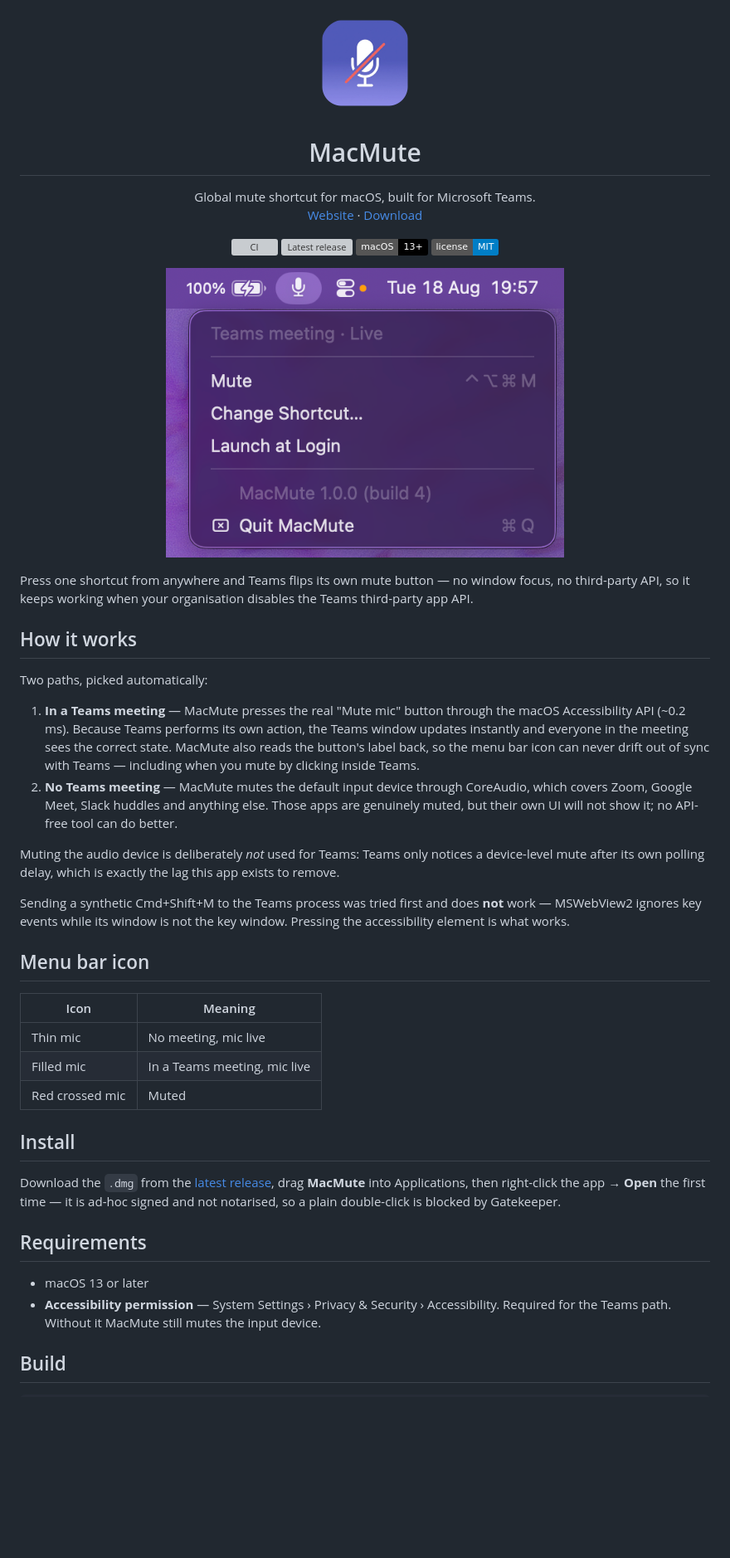
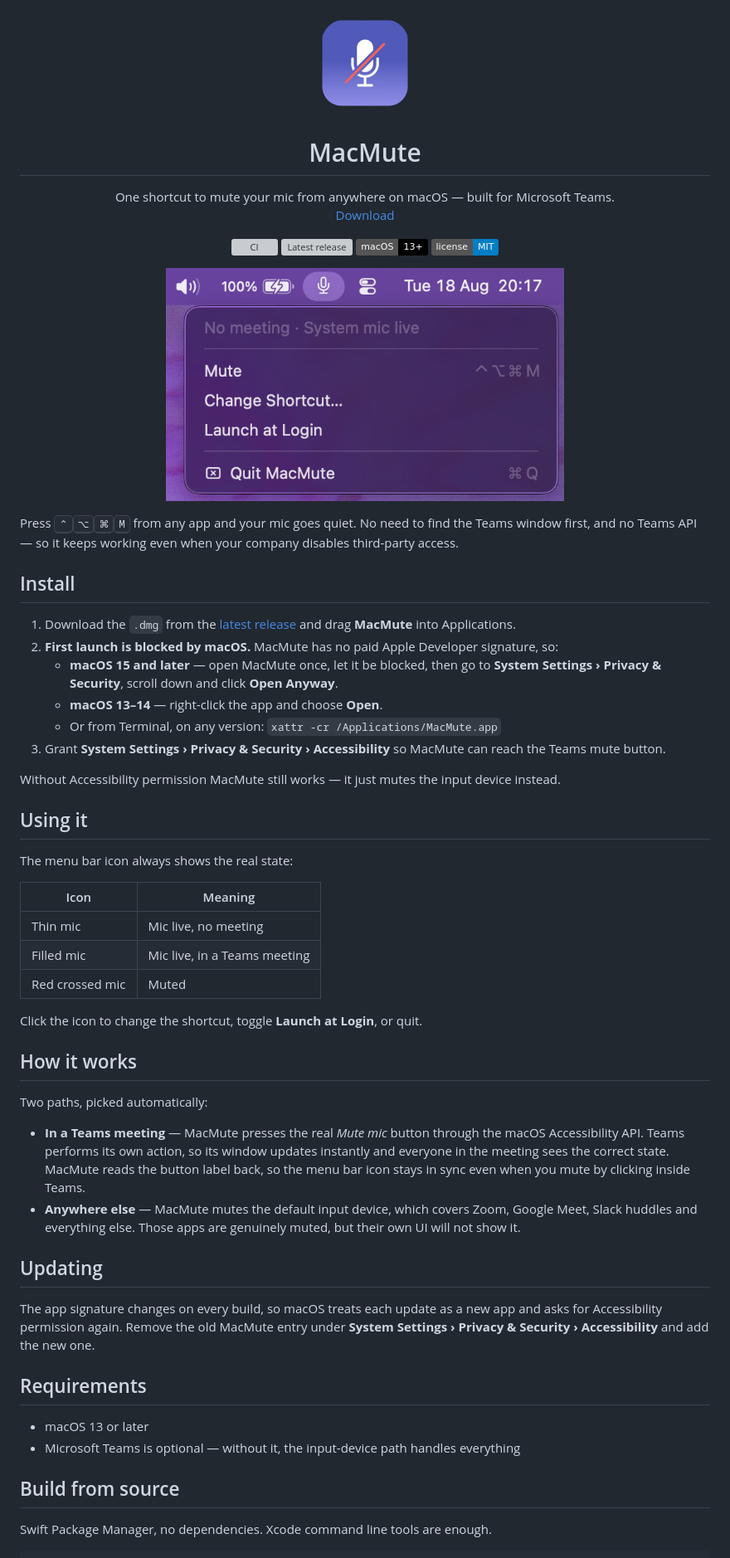
Before and after one commit to TuanBT/MacMute, a Markdown page: README.md, the part around one of its changes. Shown at 83% size. Drawn GitHub-style; pictures changed too: assets/menu.png (added), docs/assets/menu.png (deleted); badges without logos; blank space fills up the shorter version; grey boxes are pictures that could not be loaded.

````diff
--- a/README.md
+++ b/README.md
@@ -1,12 +1,11 @@
 <p align="center">
-  <img src="docs/assets/icon.png" width="128" alt="MacMute icon">
+  <img src="assets/icon.png" width="128" alt="MacMute icon">
 </p>
 
 <h1 align="center">MacMute</h1>
 
 <p align="center">
-  Global mute shortcut for macOS, built for Microsoft Teams.<br>
-  <a href="https://tuanbt.github.io/MacMute/">Website</a> ·
+  One shortcut to mute your mic from anywhere on macOS — built for Microsoft Teams.<br>
   <a href="https://github.com/TuanBT/MacMute/releases/latest">Download</a>
 </p>
 
@@ -18,54 +17,64 @@
 </p>
 
 <p align="center">
-  <img src="docs/assets/menu.png" width="480" alt="MacMute menu in the macOS menu bar">
+  <img src="assets/menu.png" width="480" alt="MacMute menu in the macOS menu bar">
 </p>
 
-Press one shortcut from anywhere and Teams flips its own mute button — no window focus,
-no third-party API, so it keeps working when your organisation disables the Teams
-third-party app API.
+Press <kbd>⌃</kbd><kbd>⌥</kbd><kbd>⌘</kbd><kbd>M</kbd> from any app and your mic goes quiet.
+No need to find the Teams window first, and no Teams API — so it keeps working even when
+your company disables third-party access.
+
+## Install
+
+1. Download the `.dmg` from the [latest release](https://github.com/TuanBT/MacMute/releases/latest)
+   and drag **MacMute** into Applications.
+2. **First launch is blocked by macOS.** MacMute has no paid Apple Developer signature, so:
+   - **macOS 15 and later** — open MacMute once, let it be blocked, then go to
+     **System Settings › Privacy & Security**, scroll down and click **Open Anyway**.
+   - **macOS 13–14** — right-click the app and choose **Open**.
+   - Or from Terminal, on any version: `xattr -cr /Applications/MacMute.app`
+3. Grant **System Settings › Privacy & Security › Accessibility** so MacMute can reach the
+   Teams mute button.
+
+Without Accessibility permission MacMute still works — it just mutes the input device instead.
+
+## Using it
+
+The menu bar icon always shows the real state:
+
+| Icon | Meaning |
+|---|---|
+| Thin mic | Mic live, no meeting |
+| Filled mic | Mic live, in a Teams meeting |
+| Red crossed mic | Muted |
+
+Click the icon to change the shortcut, toggle **Launch at Login**, or quit.
 
 ## How it works
 
 Two paths, picked automatically:
 
-1. **In a Teams meeting** — MacMute presses the real "Mute mic" button through the
-   macOS Accessibility API (~0.2 ms). Because Teams performs its own action, the Teams
-   window updates instantly and everyone in the meeting sees the correct state. MacMute
-   also reads the button's label back, so the menu bar icon can never drift out of sync
-   with Teams — including when you mute by clicking inside Teams.
-2. **No Teams meeting** — MacMute mutes the default input device through CoreAudio,
-   which covers Zoom, Google Meet, Slack huddles and anything else. Those apps are
-   genuinely muted, but their own UI will not show it; no API-free tool can do better.
+- **In a Teams meeting** — MacMute presses the real *Mute mic* button through the macOS
+  Accessibility API. Teams performs its own action, so its window updates instantly and
+  everyone in the meeting sees the correct state. MacMute reads the button label back, so
+  the menu bar icon stays in sync even when you mute by clicking inside Teams.
+- **Anywhere else** — MacMute mutes the default input device, which covers Zoom, Google
+  Meet, Slack huddles and everything else. Those apps are genuinely muted, but their own
+  UI will not show it.
 
-Muting the audio device is deliberately *not* used for Teams: Teams only notices a
-device-level mute after its own polling delay, which is exactly the lag this app exists
-to remove.
+## Updating
 
-Sending a synthetic Cmd+Shift+M to the Teams process was tried first and does **not**
-work — MSWebView2 ignores key events while its window is not the key window. Pressing
-the accessibility element is what works.
-
-## Menu bar icon
-
-| Icon | Meaning |
-|---|---|
-| Thin mic | No meeting, mic live |
-| Filled mic | In a Teams meeting, mic live |
-| Red crossed mic | Muted |
-
-## Install
-
-Download the `.dmg` from the [latest release](https://github.com/TuanBT/MacMute/releases/latest),
-drag **MacMute** into Applications, then right-click the app → **Open** the first time —
-it is ad-hoc signed and not notarised, so a plain double-click is blocked by Gatekeeper.
+The app signature changes on every build, so macOS treats each update as a new app and
+asks for Accessibility permission again. Remove the old MacMute entry under
+**System Settings › Privacy & Security › Accessibility** and add the new one.
 
 ## Requirements
 
 - macOS 13 or later
-- **Accessibility permission** — System Settings › Privacy & Security › Accessibility.
-  Required for the Teams path. Without it MacMute still mutes the input device.
+- Microsoft Teams is optional — without it, the input-device path handles everything
 
-## Build
+## Build from source
+
+Swift Package Manager, no dependencies. Xcode command line tools are enough.
 
 ```bash
````
Also changed, not shown: other parts of README.md (+7 -49 lines), assets/icon.png (renamed from docs/assets/icon.png), 6 other files.
